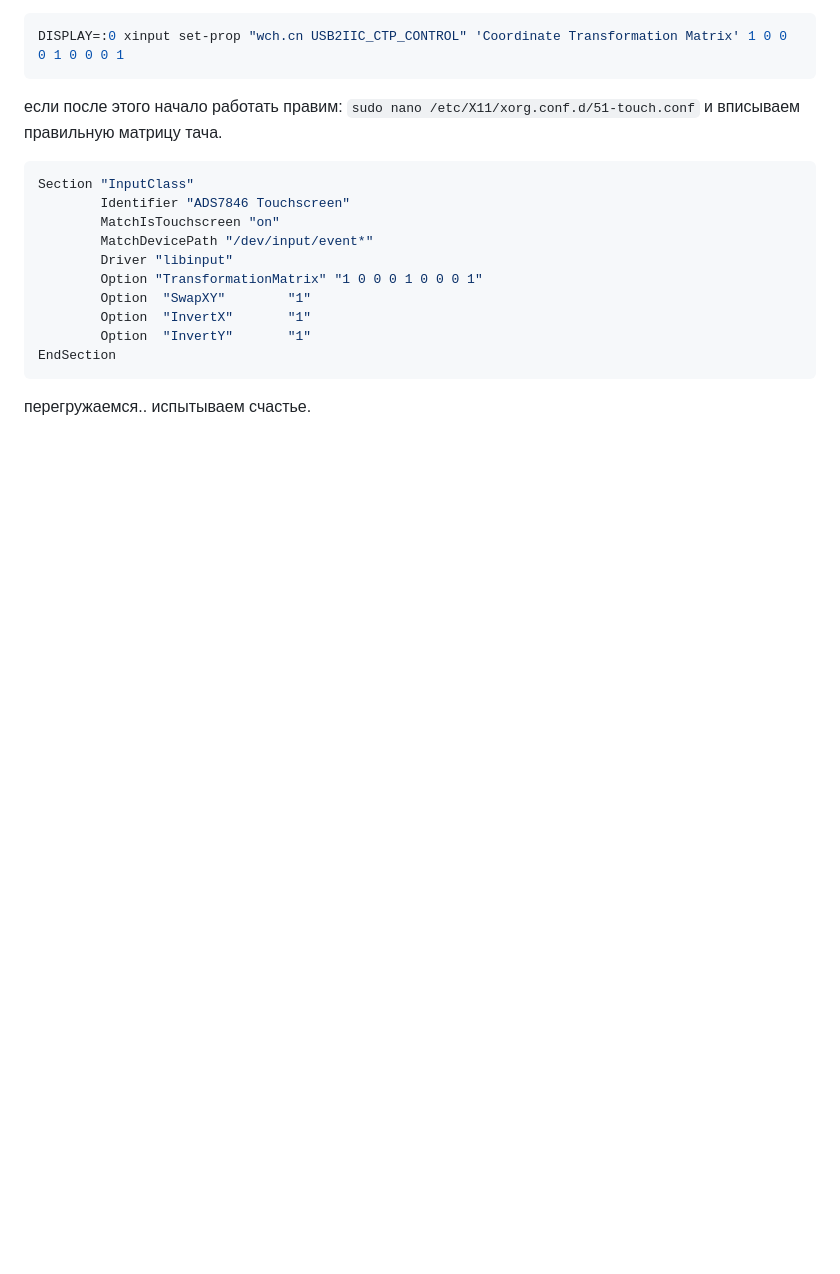
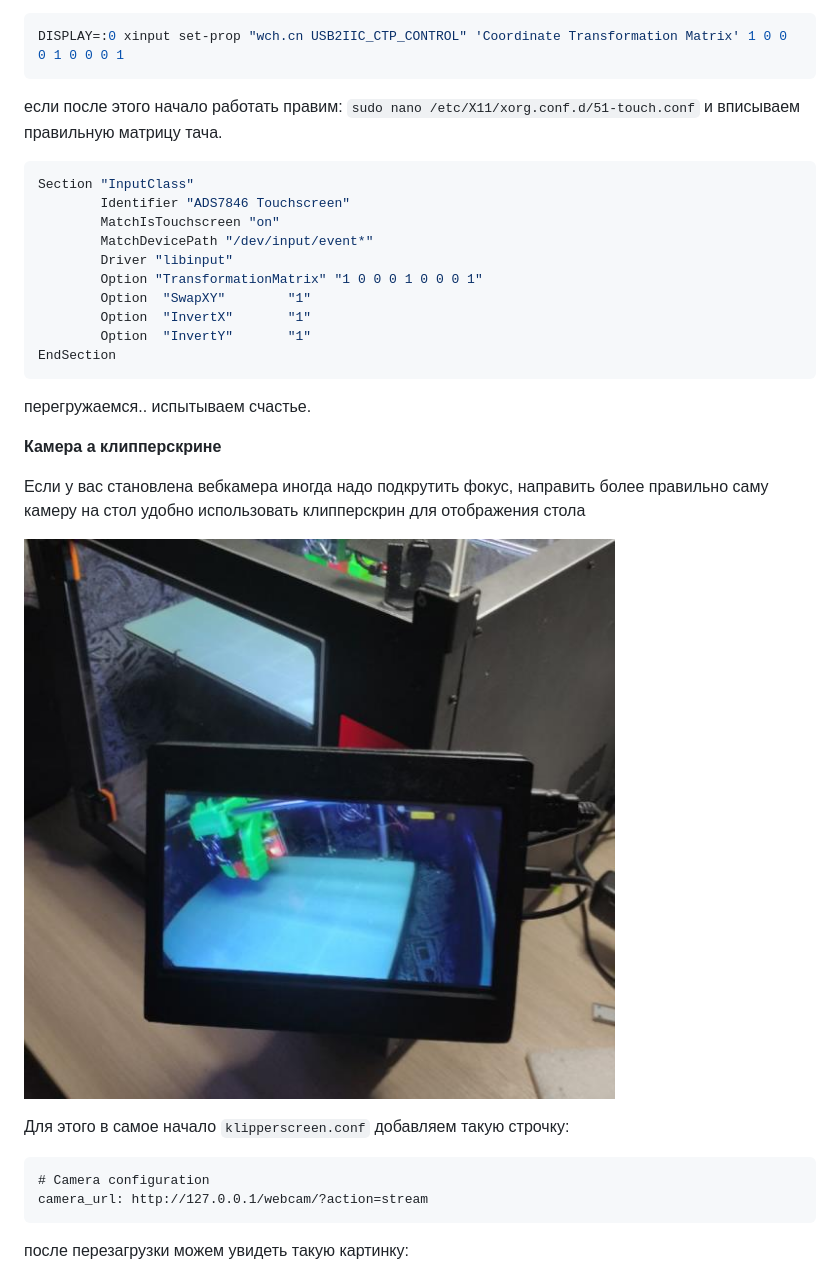
Before and after one commit to Tombraider2006/klipperFB6, a Markdown page: klippersreen/readme.md, the part around the change printed below. GitHub-like rendering; pictures changed too: klippersreen/1.jpg (added); blank space fills up the shorter version.

Commit message:
вебка в клипперскрин

````diff
--- a/klippersreen/readme.md
+++ b/klippersreen/readme.md
@@ -101,3 +101,18 @@ Section "InputClass"
 EndSection
 ```
 перегружаемся.. испытываем счастье.
+
+**Камера а клипперскрине**
+
+Если у вас становлена вебкамера иногда надо подкрутить фокус, направить более правильно саму камеру на стол удобно использовать клипперскрин для отображения стола
+
+![](1.jpg)
+
+Для этого в самое начало `klipperscreen.conf`  добавляем такую строчку:
+
+```
+# Camera configuration
+camera_url: http://127.0.0.1/webcam/?action=stream
+```
+после перезагрузки можем увидеть такую картинку:
+
````
Also changed, not shown: other parts of klippersreen/readme.md (+26 -0 lines), klippersreen/2.jpg (added), klippersreen/3.jpg (added).
